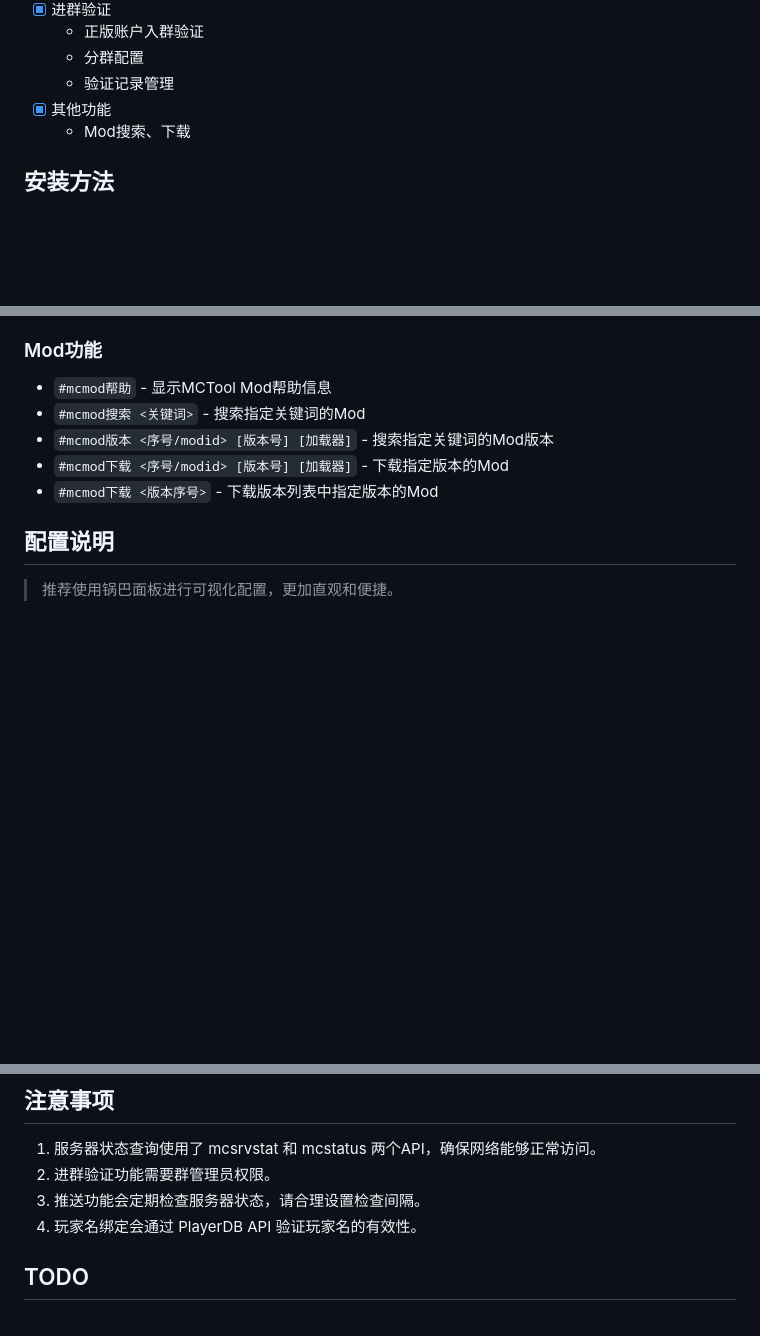
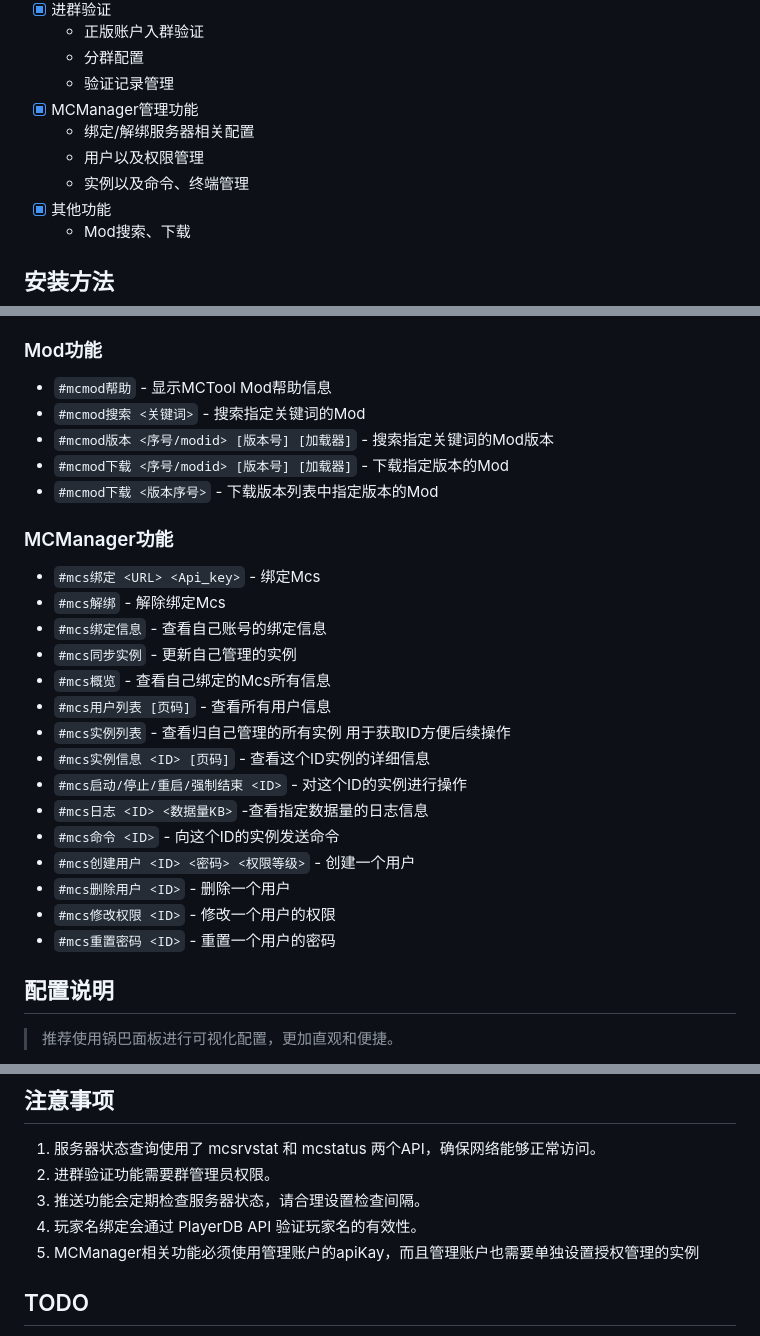
Before and after one commit to Dnyo666/mctool-plugin, a Markdown page: README.md, 3 parts joined by grey strips. Drawn GitHub-style; blank space fills up the shorter version.

Commit message:
🎉优化：README.MD

```diff
--- a/README.md
+++ b/README.md
@@ -42,6 +42,10 @@
   - 正版账户入群验证
   - 分群配置
   - 验证记录管理
+- [x] MCManager管理功能
+  - 绑定/解绑服务器相关配置
+  - 用户以及权限管理
+  - 实例以及命令、终端管理
 - [x] 其他功能
   - Mod搜索、下载
 
@@ -141,6 +145,23 @@ pnpm install
 - `#mcmod版本 <序号/modid> [版本号] [加载器]` - 搜索指定关键词的Mod版本
 - `#mcmod下载 <序号/modid> [版本号] [加载器]` - 下载指定版本的Mod
 - `#mcmod下载 <版本序号>` - 下载版本列表中指定版本的Mod
+
+### MCManager功能
+- `#mcs绑定 <URL> <Api_key>` - 绑定Mcs
+- `#mcs解绑` - 解除绑定Mcs
+- `#mcs绑定信息` - 查看自己账号的绑定信息
+- `#mcs同步实例` - 更新自己管理的实例
+- `#mcs概览` - 查看自己绑定的Mcs所有信息
+- `#mcs用户列表 [页码]` - 查看所有用户信息
+- `#mcs实例列表` - 查看归自己管理的所有实例 用于获取ID方便后续操作
+- `#mcs实例信息 <ID> [页码]` - 查看这个ID实例的详细信息
+- `#mcs启动/停止/重启/强制结束 <ID>` - 对这个ID的实例进行操作
+- `#mcs日志 <ID> <数据量KB>` -查看指定数据量的日志信息
+- `#mcs命令 <ID>` - 向这个ID的实例发送命令
+- `#mcs创建用户 <ID> <密码> <权限等级>` - 创建一个用户
+- `#mcs删除用户 <ID>` - 删除一个用户
+- `#mcs修改权限 <ID>` - 修改一个用户的权限
+- `#mcs重置密码 <ID>` - 重置一个用户的密码
 
 ## 配置说明
 
@@ -286,6 +307,7 @@ mod:
 2. 进群验证功能需要群管理员权限。
 3. 推送功能会定期检查服务器状态，请合理设置检查间隔。
 4. 玩家名绑定会通过 PlayerDB API 验证玩家名的有效性。
+5. MCManager相关功能必须使用管理账户的apiKay，而且管理账户也需要单独设置授权管理的实例
 
 
 ## TODO
```
